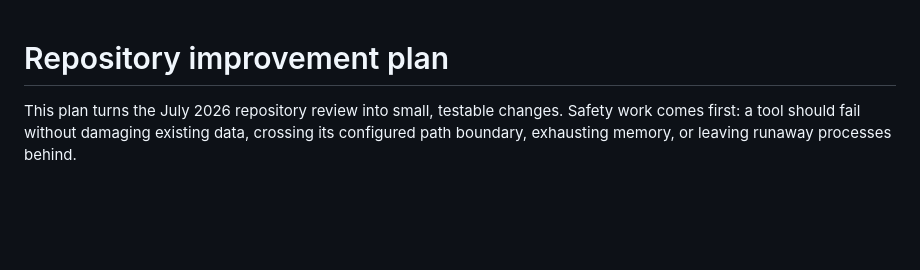
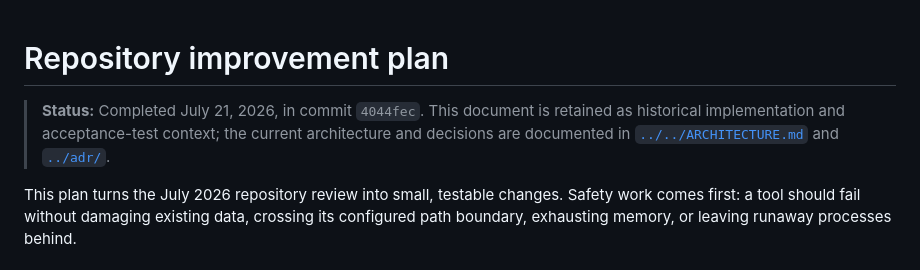
Before and after one commit to curtisalexander/continue-retool, a Markdown page: docs/history/repository-improvement-plan-2026-07.md, the part around the change. Drawn GitHub-style; blank space fills up the shorter version.

Commit message:
archive completed improvement plan

```diff
--- a/IMPROVEMENT_PLAN.md
+++ b/docs/history/repository-improvement-plan-2026-07.md
@@ -1,4 +1,9 @@
 # Repository improvement plan
+
+> **Status:** Completed July 21, 2026, in commit `4044fec`.
+> This document is retained as historical implementation and acceptance-test
+> context; the current architecture and decisions are documented in
+> [`../../ARCHITECTURE.md`](../../ARCHITECTURE.md) and [`../adr/`](../adr/).
 
 This plan turns the July 2026 repository review into small, testable changes.
 Safety work comes first: a tool should fail without damaging existing data,
```
